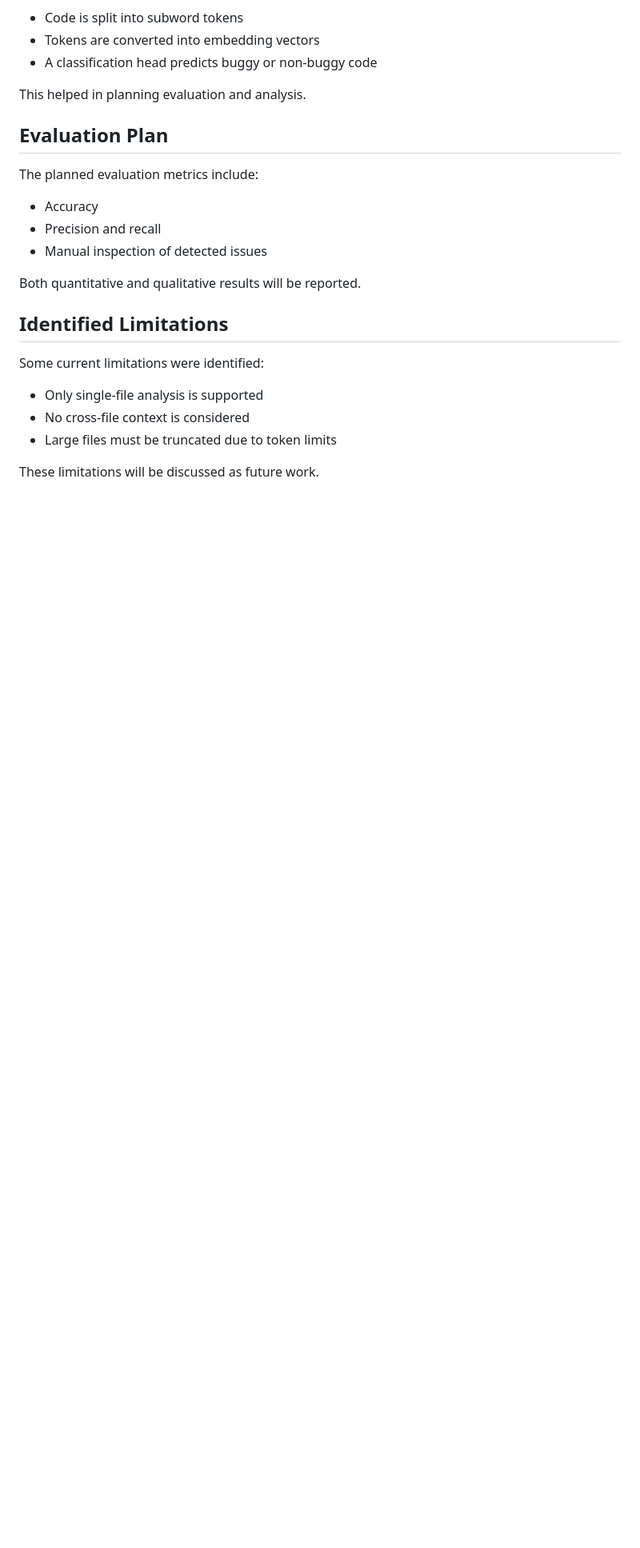
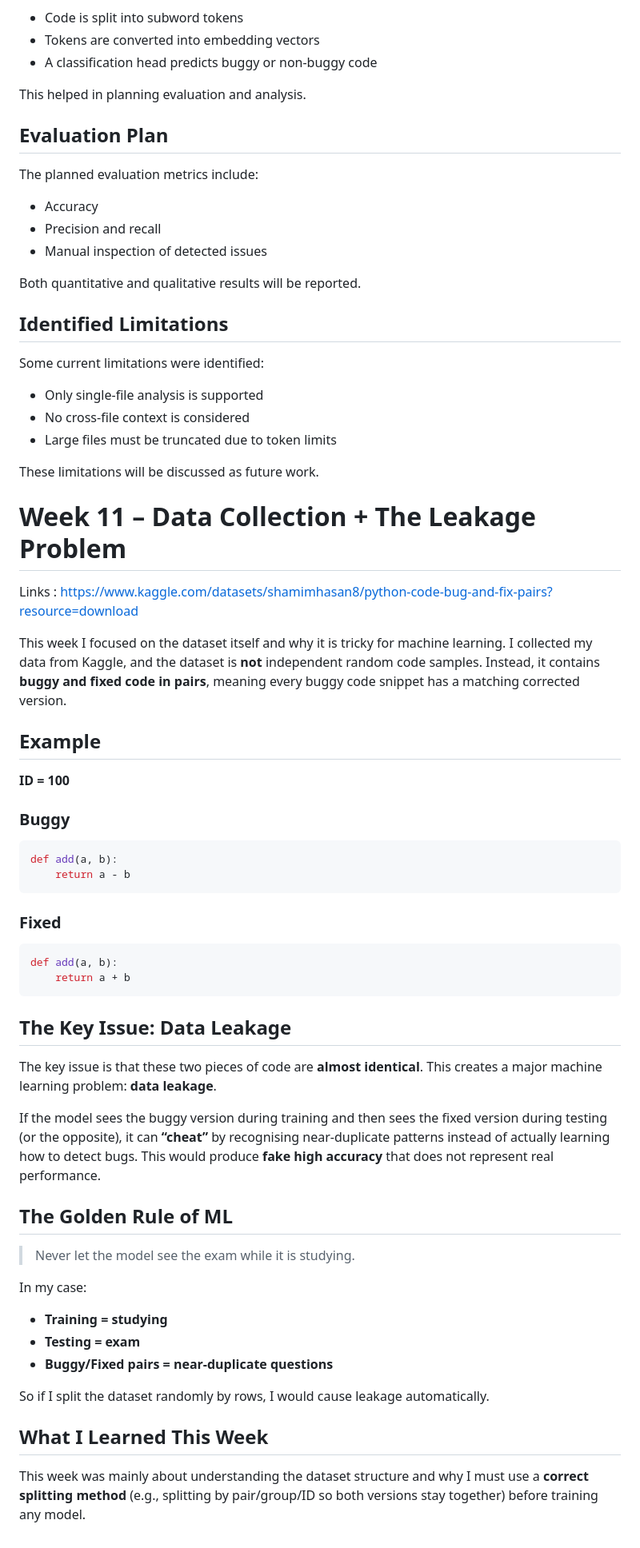
Before and after one commit to YousefAldali/AI-Powered-Educational-Code-Analyzer, a Markdown page: README.md, the part around the change. Shown at 80% size. Drawn GitHub-style; blank space fills up the shorter version.

Commit message:
Week 11 Report

`````diff
--- a/README.md
+++ b/README.md
@@ -506,3 +506,53 @@ Some current limitations were identified:
 - Large files must be truncated due to token limits
 
 These limitations will be discussed as future work.
+
+
+
+
+# Week 11 – Data Collection + The Leakage Problem
+
+Links :
+https://www.kaggle.com/datasets/shamimhasan8/python-code-bug-and-fix-pairs?resource=download
+
+
+This week I focused on the dataset itself and why it is tricky for machine learning. I collected my data from Kaggle, and the dataset is **not** independent random code samples. Instead, it contains **buggy and fixed code in pairs**, meaning every buggy code snippet has a matching corrected version.
+
+## Example
+
+**ID = 100**
+
+### Buggy
+```python
+def add(a, b):
+    return a - b
+````
+
+### Fixed
+
+```python
+def add(a, b):
+    return a + b
+```
+
+## The Key Issue: Data Leakage
+
+The key issue is that these two pieces of code are **almost identical**. This creates a major machine learning problem: **data leakage**.
+
+If the model sees the buggy version during training and then sees the fixed version during testing (or the opposite), it can **“cheat”** by recognising near-duplicate patterns instead of actually learning how to detect bugs. This would produce **fake high accuracy** that does not represent real performance.
+
+## The Golden Rule of ML
+
+> Never let the model see the exam while it is studying.
+
+In my case:
+
+* **Training = studying**
+* **Testing = exam**
+* **Buggy/Fixed pairs = near-duplicate questions**
+
+So if I split the dataset randomly by rows, I would cause leakage automatically.
+
+## What I Learned This Week
+
+This week was mainly about understanding the dataset structure and why I must use a **correct splitting method** (e.g., splitting by pair/group/ID so both versions stay together) before training any model.
`````
